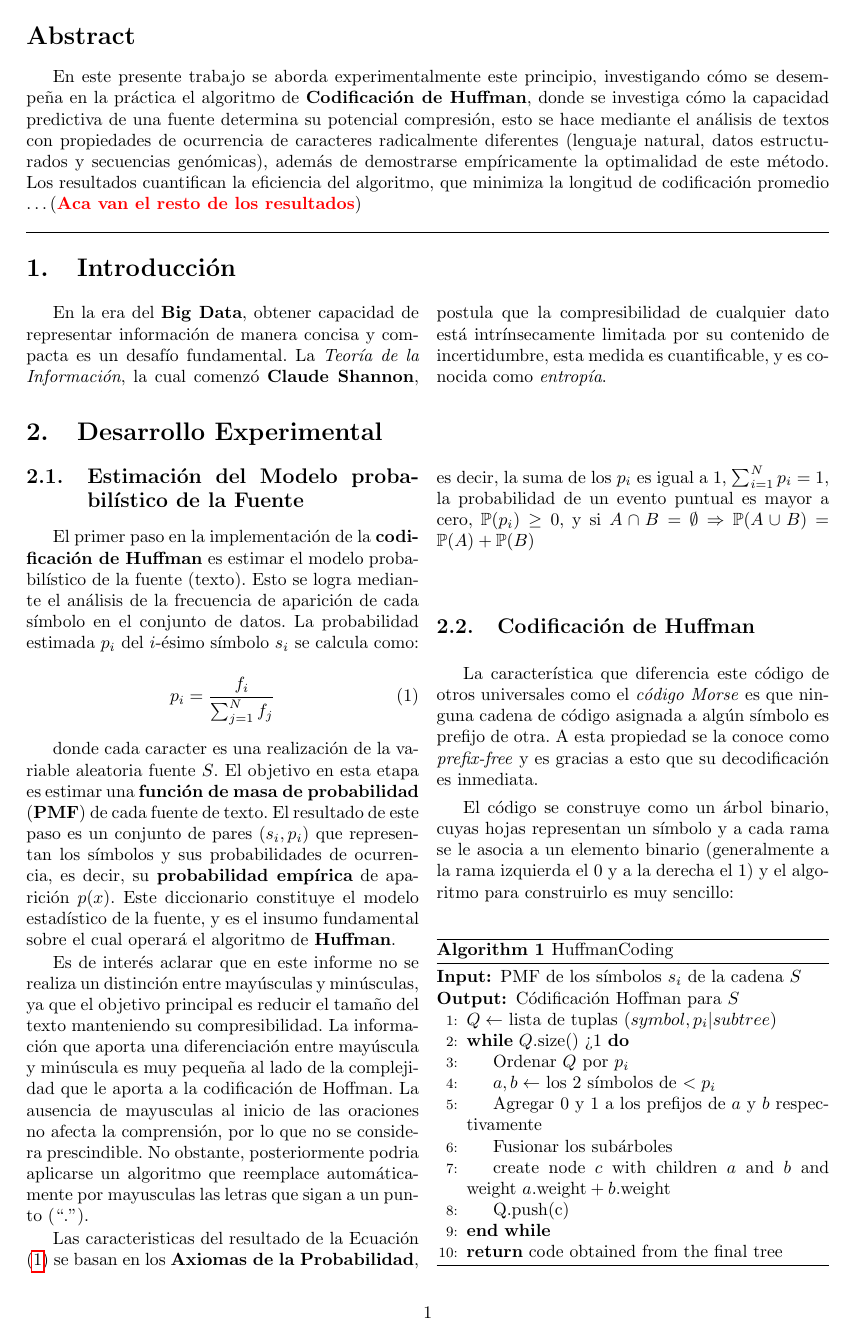
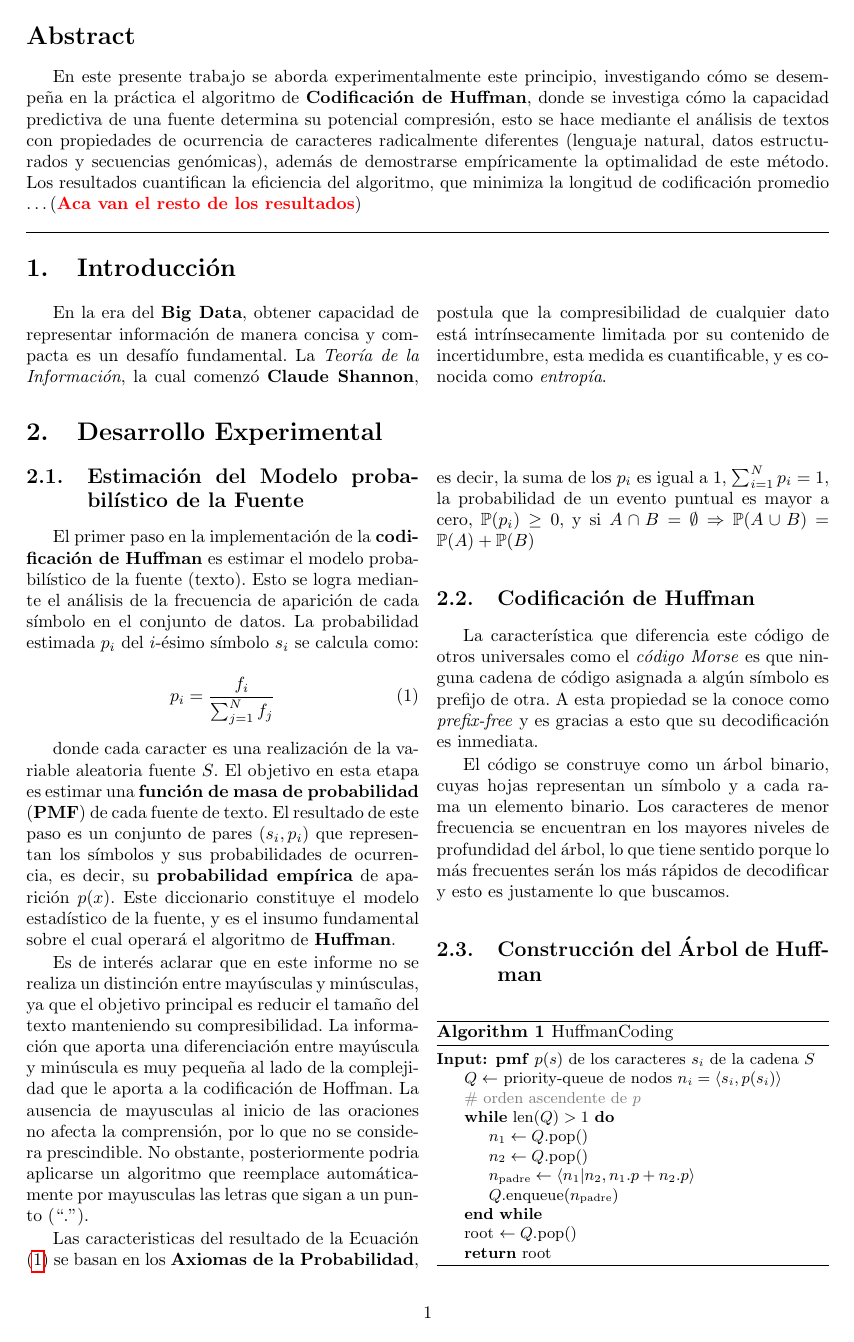
Before and after one commit to agus-pereyra/tp2-inferencia-y-estimacion, a LaTeX document (report/main.tex): page 2 of 3. Compiled offline with pdfLaTeX.

Commit message:
informe: huffman tree terminado

```diff
--- a/report/main.tex
+++ b/report/main.tex
@@ -17,6 +17,7 @@
 \usepackage{algpseudocode}
 \algrenewcommand{\algorithmicrequire}{\textbf{Input:}}
 \algrenewcommand{\algorithmicensure}{\textbf{Output:}}
+\algrenewcommand{\alglinenumber}[1]{}
 
 \begin{document}
 
@@ -97,24 +98,25 @@ En este presente trabajo se aborda experimentalmente este principio, investigand
 
     La característica que diferencia este código de otros universales como el \textit{código Morse} es que ninguna cadena de código asignada a algún símbolo es prefijo de otra. A esta propiedad se la conoce como \textit{prefix-free} y es gracias a esto que su decodificación es inmediata.
 
-    El código se construye como un árbol binario, cuyas hojas representan un símbolo y a cada rama se le asocia a un elemento binario (generalmente a la rama izquierda el 0 y a la derecha el 1) y el algoritmo para construirlo es muy sencillo:
+    El código se construye como un árbol binario, cuyas hojas representan un símbolo y a cada rama un elemento binario. Los caracteres de menor frecuencia se encuentran en los mayores niveles de profundidad del árbol, lo que tiene sentido porque lo más frecuentes serán los más rápidos de decodificar y esto es justamente lo que buscamos.
 
+    \subsection{Construcción del Árbol de Huffman}
 
     \begin{algorithm}[H]
+    \small
     \caption{HuffmanCoding}
         \begin{algorithmic}[1]
-            \Require PMF de los símbolos $s_i$ de la cadena $S$
-            \Ensure Códificación Hoffman para $S$
-            \State $Q \gets$ lista de tuplas $(symbol, p_i | subtree)$
-            \While{$Q$.size() > 1}
-                \State Ordenar $Q$ por $p_i$
-                \State $a, b \gets$ los 2 símbolos de $< p_i$
-                \State Agregar 0 y 1 a los prefijos de $a$ y $b$ respectivamente
-                \State Fusionar los subárboles
-                \State create node $c$ with children $a$ and $b$ and weight $a.\text{weight} + b.\text{weight}$
-                \State Q.push(c)
+            \Require$\mathbf{pmf} \ p(s)$ de los caracteres $s_i$ de la cadena $S$
+            \State$Q\gets$ priority-queue de nodos $n_i = \left< s_i, p(s_i)\right>$
+            \State{\color{gray} \# orden ascendente de $p$}
+            \While{len$(Q) > 1$}
+                \State$n_1 \gets Q\text{.pop}()$
+                \State$n_2 \gets Q\text{.pop}()$
+                \State$n_\text{padre} \gets  \left<n_1 | n_2, n_1.p + n_2.p \right>$
+                \State$Q.$enqueue($n_\text{padre}$)
             \EndWhile
-            \State \Return code obtained from the final tree
+            \State root $\gets Q$.pop()
+            \State\Return root
         \end{algorithmic}
     \end{algorithm}
 
```
Also changed, not shown: report/figures/huffman_tree.png (added), report/main.pdf, report/main.tex (11 more changed lines).
